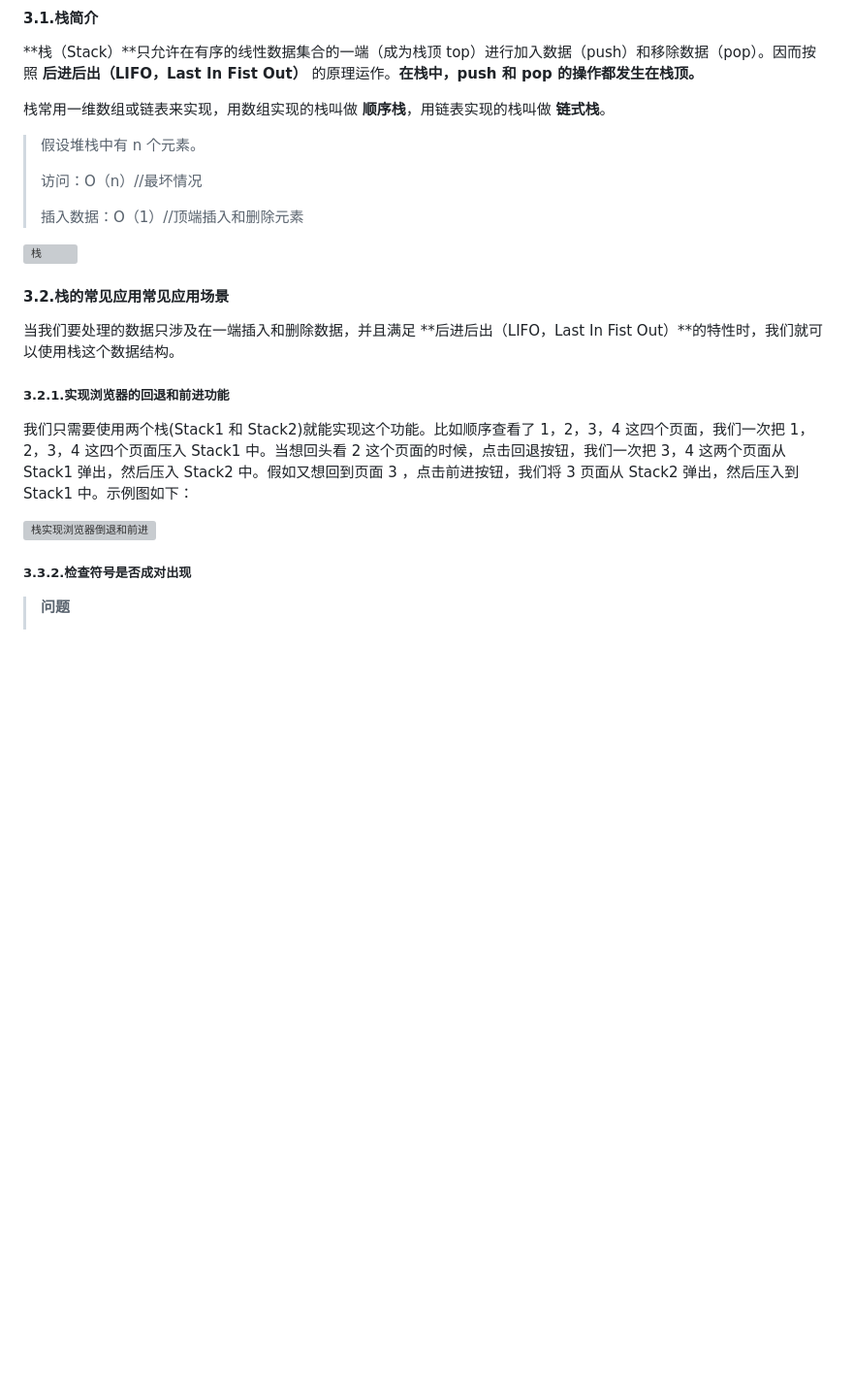
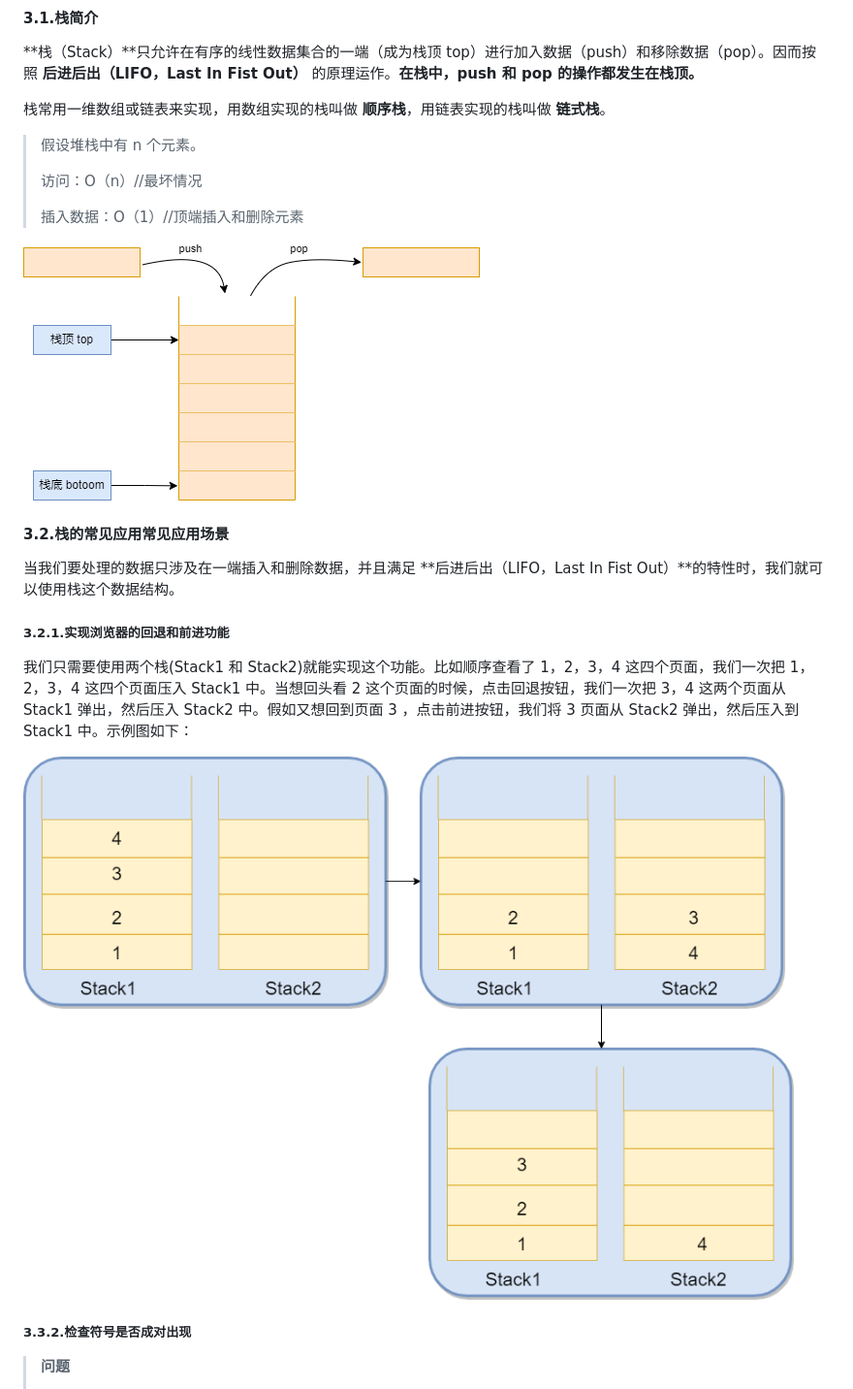
Before and after one commit to Yanyu07/PersonalNote, a Markdown page: 数据结构.md, the part around one of its changes. Shown at 97% size. GitHub-like rendering; blank space fills up the shorter version; grey boxes are pictures that could not be loaded.

```diff
--- a/数据结构.md
+++ b/数据结构.md
@@ -97,7 +97,7 @@
 >
 > 插入数据：O（1）//顶端插入和删除元素
 
-![栈](\image\栈.png)
+![栈](/image/栈.png)
 
 #### 3.2.栈的常见应用常见应用场景
 
@@ -107,7 +107,7 @@
 
 我们只需要使用两个栈(Stack1 和 Stack2)就能实现这个功能。比如顺序查看了 1，2，3，4 这四个页面，我们一次把 1，2，3，4 这四个页面压入 Stack1 中。当想回头看 2 这个页面的时候，点击回退按钮，我们一次把 3，4 这两个页面从 Stack1 弹出，然后压入 Stack2 中。假如又想回到页面 3 ，点击前进按钮，我们将 3 页面从 Stack2 弹出，然后压入到 Stack1 中。示例图如下：
 
-![栈实现浏览器倒退和前进](\image\栈实现浏览器倒退和前进.png)
+![栈实现浏览器倒退和前进](/image/栈实现浏览器倒退和前进.png)
 
 ##### 3.3.2.检查符号是否成对出现
 
```
Also changed, not shown: other parts of 数据结构.md (+5 -5 lines).
